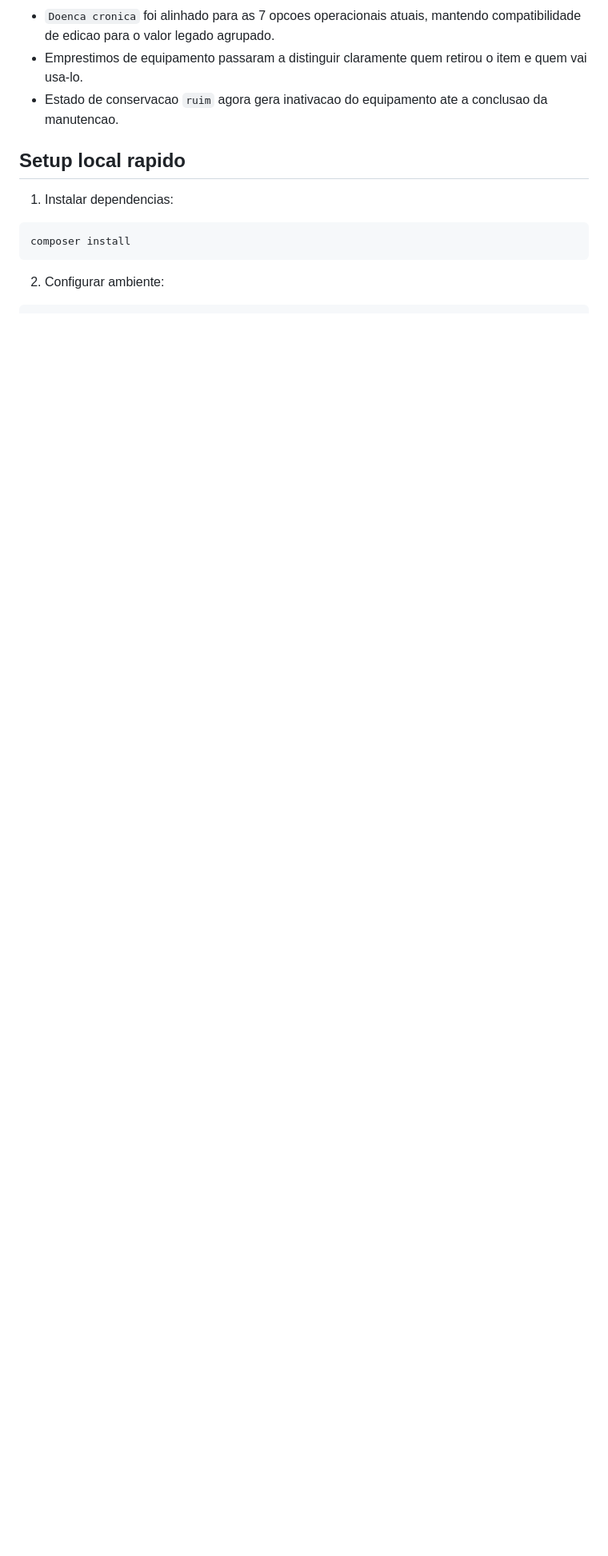
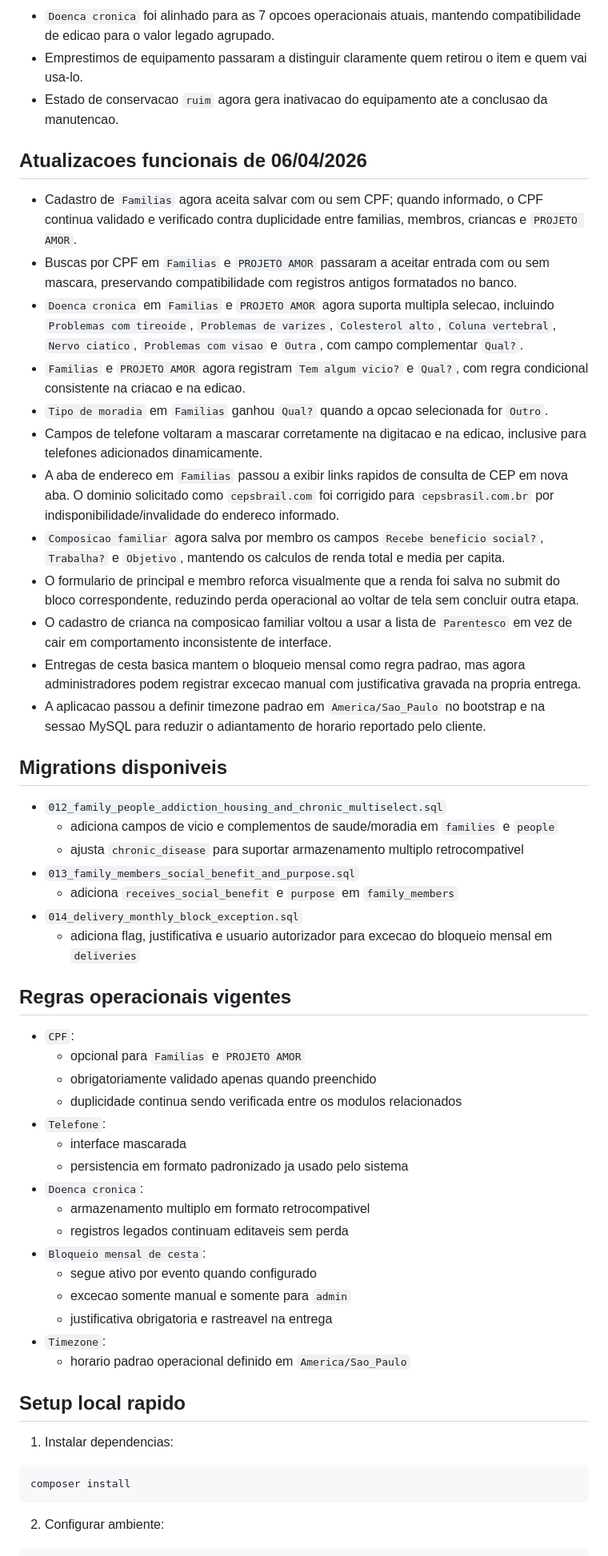
Before and after one commit to Dev-RuiDiniz/dashboard_php_pbt, a Markdown page: README.md, the part around the change. Shown at 80% size. Rendered like a GitHub page; blank space fills up the shorter version.

Commit message:
docs(readme): atualizar estado funcional do sistema
Documenta as novas regras de CPF, saude, composicao familiar, bloqueio mensal e timezone.
Tambem lista as migrations criadas nesta rodada para facilitar deploy e validacao operacional.

````diff
--- a/README.md
+++ b/README.md
@@ -111,6 +111,47 @@ Sistema web em PHP + MySQL para operacao social da igreja, com controle de famil
 - Emprestimos de equipamento passaram a distinguir claramente quem retirou o item e quem vai usa-lo.
 - Estado de conservacao `ruim` agora gera inativacao do equipamento ate a conclusao da manutencao.
 
+## Atualizacoes funcionais de 06/04/2026
+- Cadastro de `Familias` agora aceita salvar com ou sem CPF; quando informado, o CPF continua validado e verificado contra duplicidade entre familias, membros, criancas e `PROJETO AMOR`.
+- Buscas por CPF em `Familias` e `PROJETO AMOR` passaram a aceitar entrada com ou sem mascara, preservando compatibilidade com registros antigos formatados no banco.
+- `Doenca cronica` em `Familias` e `PROJETO AMOR` agora suporta multipla selecao, incluindo `Problemas com tireoide`, `Problemas de varizes`, `Colesterol alto`, `Coluna vertebral`, `Nervo ciatico`, `Problemas com visao` e `Outra`, com campo complementar `Qual?`.
+- `Familias` e `PROJETO AMOR` agora registram `Tem algum vicio?` e `Qual?`, com regra condicional consistente na criacao e na edicao.
+- `Tipo de moradia` em `Familias` ganhou `Qual?` quando a opcao selecionada for `Outro`.
+- Campos de telefone voltaram a mascarar corretamente na digitacao e na edicao, inclusive para telefones adicionados dinamicamente.
+- A aba de endereco em `Familias` passou a exibir links rapidos de consulta de CEP em nova aba. O dominio solicitado como `cepsbrail.com` foi corrigido para `cepsbrasil.com.br` por indisponibilidade/invalidade do endereco informado.
+- `Composicao familiar` agora salva por membro os campos `Recebe beneficio social?`, `Trabalha?` e `Objetivo`, mantendo os calculos de renda total e media per capita.
+- O formulario de principal e membro reforca visualmente que a renda foi salva no submit do bloco correspondente, reduzindo perda operacional ao voltar de tela sem concluir outra etapa.
+- O cadastro de crianca na composicao familiar voltou a usar a lista de `Parentesco` em vez de cair em comportamento inconsistente de interface.
+- Entregas de cesta basica mantem o bloqueio mensal como regra padrao, mas agora administradores podem registrar excecao manual com justificativa gravada na propria entrega.
+- A aplicacao passou a definir timezone padrao em `America/Sao_Paulo` no bootstrap e na sessao MySQL para reduzir o adiantamento de horario reportado pelo cliente.
+
+## Migrations disponiveis
+- `012_family_people_addiction_housing_and_chronic_multiselect.sql`
+  - adiciona campos de vicio e complementos de saude/moradia em `families` e `people`
+  - ajusta `chronic_disease` para suportar armazenamento multiplo retrocompativel
+- `013_family_members_social_benefit_and_purpose.sql`
+  - adiciona `receives_social_benefit` e `purpose` em `family_members`
+- `014_delivery_monthly_block_exception.sql`
+  - adiciona flag, justificativa e usuario autorizador para excecao do bloqueio mensal em `deliveries`
+
+## Regras operacionais vigentes
+- `CPF`:
+  - opcional para `Familias` e `PROJETO AMOR`
+  - obrigatoriamente validado apenas quando preenchido
+  - duplicidade continua sendo verificada entre os modulos relacionados
+- `Telefone`:
+  - interface mascarada
+  - persistencia em formato padronizado ja usado pelo sistema
+- `Doenca cronica`:
+  - armazenamento multiplo em formato retrocompativel
+  - registros legados continuam editaveis sem perda
+- `Bloqueio mensal de cesta`:
+  - segue ativo por evento quando configurado
+  - excecao somente manual e somente para `admin`
+  - justificativa obrigatoria e rastreavel na entrega
+- `Timezone`:
+  - horario padrao operacional definido em `America/Sao_Paulo`
+
 ## Setup local rapido
 1. Instalar dependencias:
 ```bash
````
